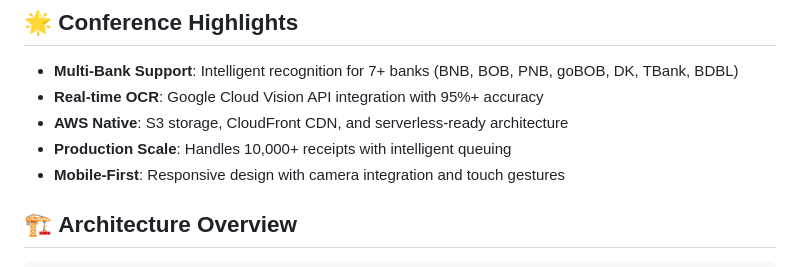
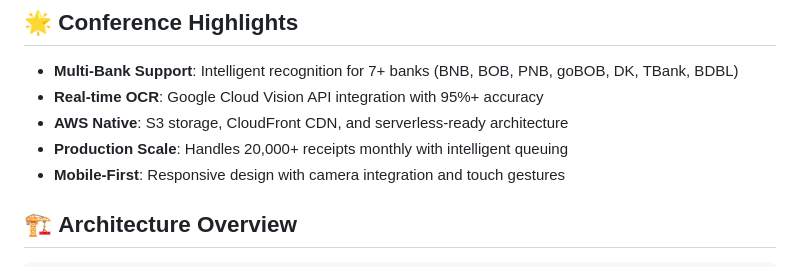
Before and after one commit to compressionmonkey/Image-recognition-System, a Markdown page: README.md, the part around the change. Rendered like a GitHub page.

```diff
--- a/README.md
+++ b/README.md
@@ -12,7 +12,7 @@
 - **Multi-Bank Support**: Intelligent recognition for 7+ banks (BNB, BOB, PNB, goBOB, DK, TBank, BDBL)
 - **Real-time OCR**: Google Cloud Vision API integration with 95%+ accuracy
 - **AWS Native**: S3 storage, CloudFront CDN, and serverless-ready architecture
-- **Production Scale**: Handles 10,000+ receipts with intelligent queuing
+- **Production Scale**: Handles 20,000+ receipts monthly with intelligent queuing
 - **Mobile-First**: Responsive design with camera integration and touch gestures
 
 ## 🏗️ **Architecture Overview**
```
